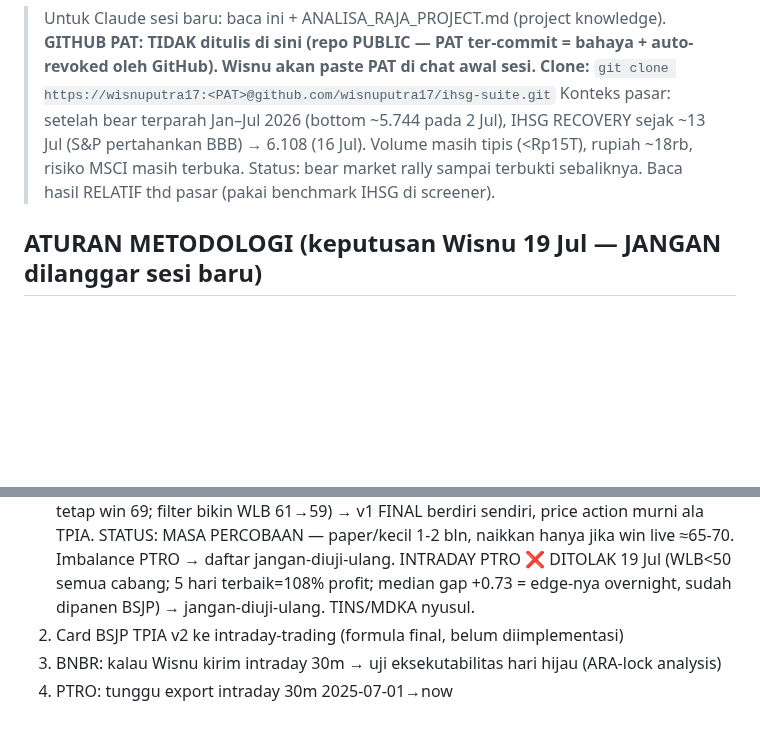
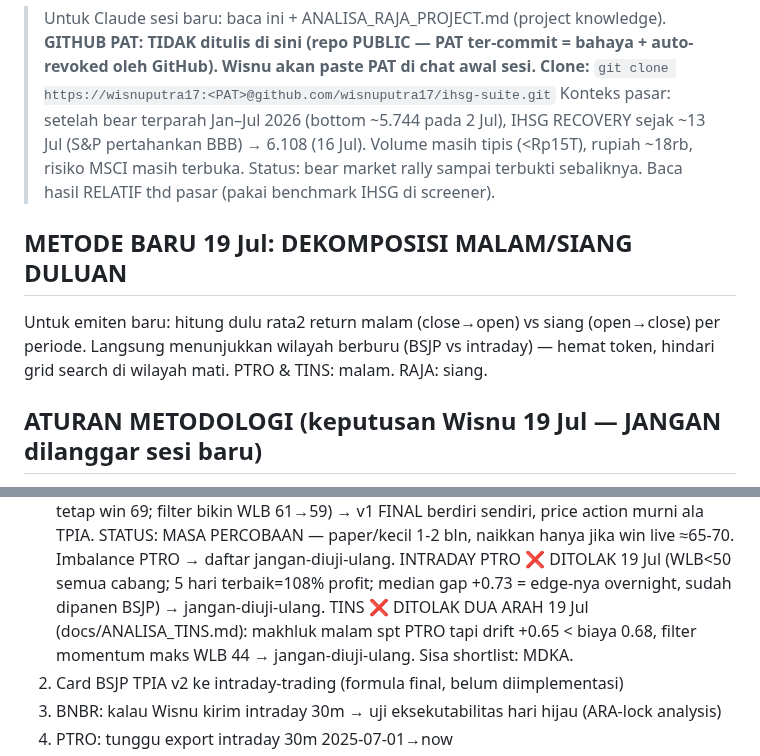
Before and after one commit to wisnuputra17/ihsg-suite, a Markdown page: SESI-LANJUTAN.md, 2 parts joined by grey strips. GitHub-like rendering; blank space fills up the shorter version.

Commit message:
analisa: TINS ditolak dua arah (drift malam < biaya) + metode dekomposisi malam/siang ke handoff

```diff
--- a/SESI-LANJUTAN.md
+++ b/SESI-LANJUTAN.md
@@ -7,6 +7,11 @@
 > RECOVERY sejak ~13 Jul (S&P pertahankan BBB) → 6.108 (16 Jul). Volume masih tipis
 > (<Rp15T), rupiah ~18rb, risiko MSCI masih terbuka. Status: bear market rally sampai
 > terbukti sebaliknya. Baca hasil RELATIF thd pasar (pakai benchmark IHSG di screener).
+
+## METODE BARU 19 Jul: DEKOMPOSISI MALAM/SIANG DULUAN
+Untuk emiten baru: hitung dulu rata2 return malam (close→open) vs siang (open→close)
+per periode. Langsung menunjukkan wilayah berburu (BSJP vs intraday) — hemat token,
+hindari grid search di wilayah mati. PTRO & TINS: malam. RAJA: siang.
 
 ## ATURAN METODOLOGI (keputusan Wisnu 19 Jul — JANGAN dilanggar sesi baru)
 1. Formula "tahan bear" TIDAK dicari lewat sinyal regime/makro — resepnya filter mikro
@@ -69,7 +74,9 @@
    naikkan hanya jika win live ≈65-70. Imbalance PTRO → daftar jangan-diuji-ulang.
    INTRADAY PTRO ❌ DITOLAK 19 Jul (WLB<50 semua cabang; 5 hari terbaik=108% profit;
    median gap +0.73 = edge-nya overnight, sudah dipanen BSJP) → jangan-diuji-ulang.
-   TINS/MDKA nyusul.
+   TINS ❌ DITOLAK DUA ARAH 19 Jul (docs/ANALISA_TINS.md): makhluk malam spt PTRO tapi
+   drift +0.65 < biaya 0.68, filter momentum maks WLB 44 → jangan-diuji-ulang.
+   Sisa shortlist: MDKA.
 2. Card BSJP TPIA v2 ke intraday-trading (formula final, belum diimplementasi)
 3. BNBR: kalau Wisnu kirim intraday 30m → uji eksekutabilitas hari hijau (ARA-lock analysis)
 4. PTRO: tunggu export intraday 30m 2025-07-01→now
```
Also changed, not shown: docs/ANALISA_TINS.md (added, +28 -0 lines).
